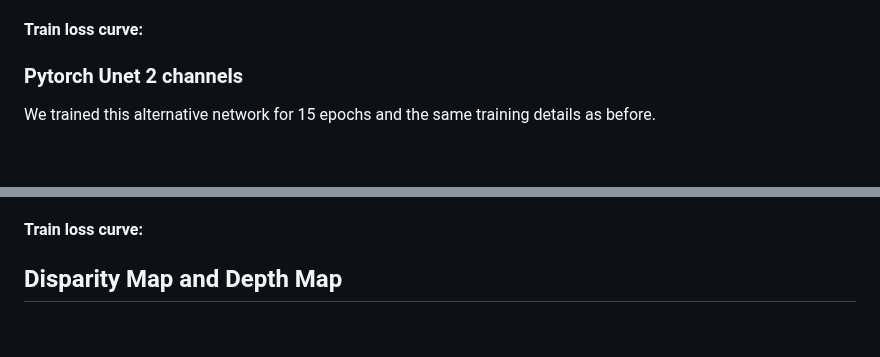
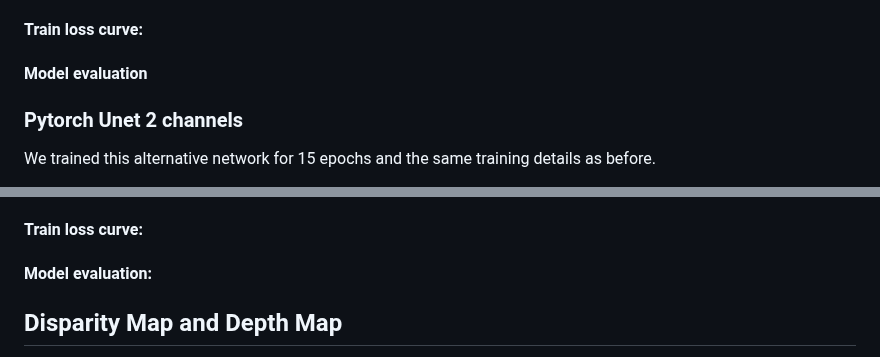
Before and after one commit to CharlottePrimiceri/VP_Project, a Markdown page: README.md, 2 parts joined by grey strips. GitHub-like rendering; blank space fills up the shorter version.

```diff
--- a/README.md
+++ b/README.md
@@ -45,6 +45,7 @@ Some examples from our predictions:
 
 #### Train loss curve:
 
+#### Model evaluation
 
 
 ### Pytorch Unet 2 channels
@@ -65,6 +66,8 @@ After having taken some experiments, we can't conclude that giving to the model
 - accelerator: 'gpu'
 
 #### Train loss curve:
+
+#### Model evaluation:
 
 ## Disparity Map and Depth Map
 
```
